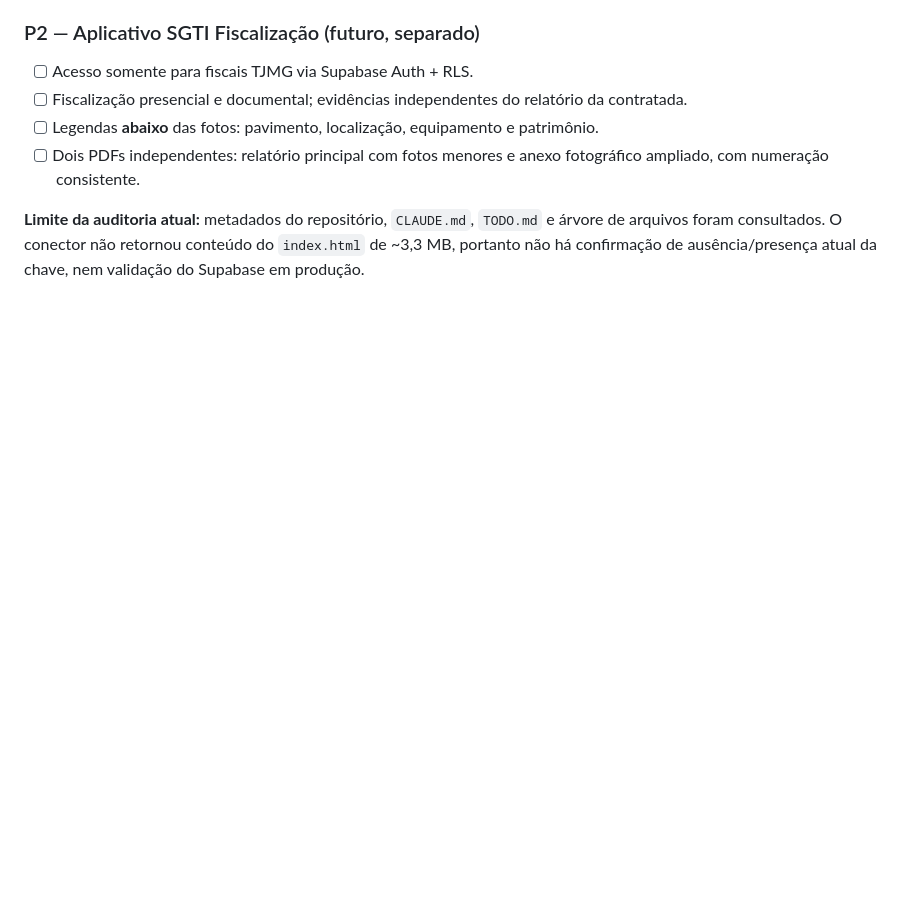
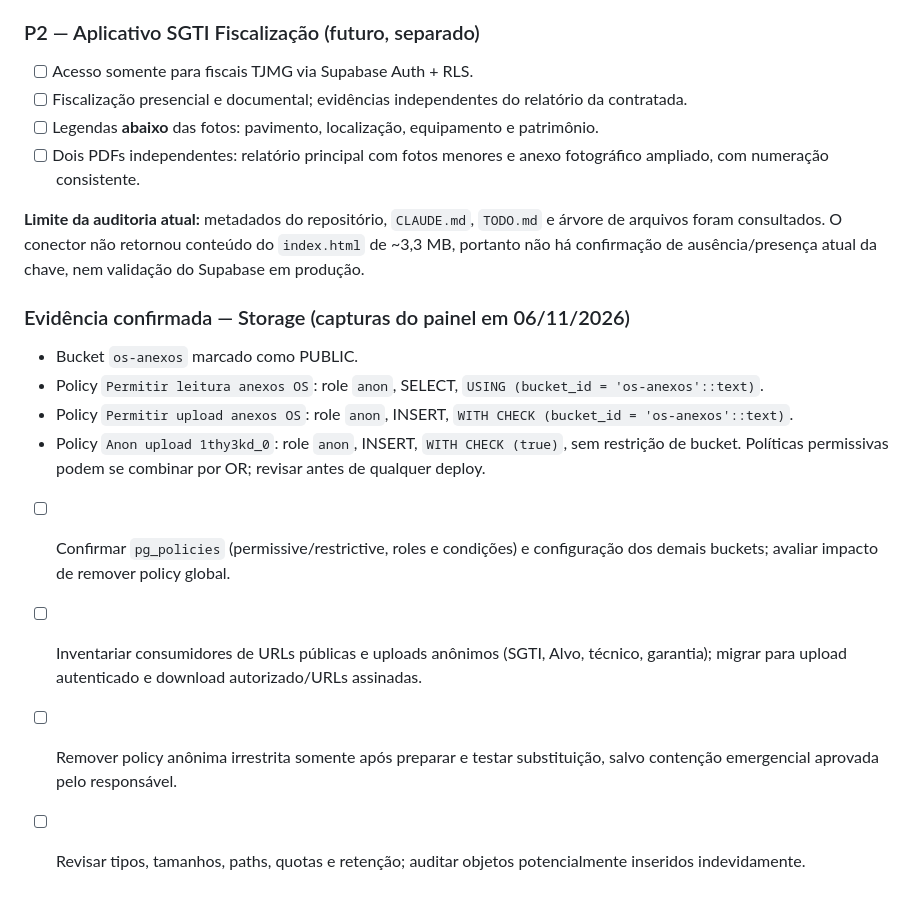
Before and after one commit to nandacriscastro-prog/sgti-tjmg, a Markdown page: TODO.md, the part around the change. GitHub-like rendering; blank space fills up the shorter version.

Commit message:
docs(security): registrar evidências confirmadas de policies anon no Storage

```diff
--- a/TODO.md
+++ b/TODO.md
@@ -66,3 +66,14 @@ Backlog rastreável no git. Ver `CLAUDE.md` para contexto/arquitetura completos.
 - [ ] Dois PDFs independentes: relatório principal com fotos menores e anexo fotográfico ampliado, com numeração consistente.
 
 **Limite da auditoria atual:** metadados do repositório, `CLAUDE.md`, `TODO.md` e árvore de arquivos foram consultados. O conector não retornou conteúdo do `index.html` de ~3,3 MB, portanto não há confirmação de ausência/presença atual da chave, nem validação do Supabase em produção.
+
+
+### Evidência confirmada — Storage (capturas do painel em 06/11/2026)
+- Bucket `os-anexos` marcado como PUBLIC.
+- Policy `Permitir leitura anexos OS`: role `anon`, SELECT, `USING (bucket_id = 'os-anexos'::text)`.
+- Policy `Permitir upload anexos OS`: role `anon`, INSERT, `WITH CHECK (bucket_id = 'os-anexos'::text)`.
+- Policy `Anon upload 1thy3kd_0`: role `anon`, INSERT, `WITH CHECK (true)`, sem restrição de bucket. Políticas permissivas podem se combinar por OR; revisar antes de qualquer deploy.
+- [ ] Confirmar `pg_policies` (permissive/restrictive, roles e condições) e configuração dos demais buckets; avaliar impacto de remover policy global.
+- [ ] Inventariar consumidores de URLs públicas e uploads anônimos (SGTI, Alvo, técnico, garantia); migrar para upload autenticado e download autorizado/URLs assinadas.
+- [ ] Remover policy anônima irrestrita somente após preparar e testar substituição, salvo contenção emergencial aprovada pelo responsável.
+- [ ] Revisar tipos, tamanhos, paths, quotas e retenção; auditar objetos potencialmente inseridos indevidamente.
```
